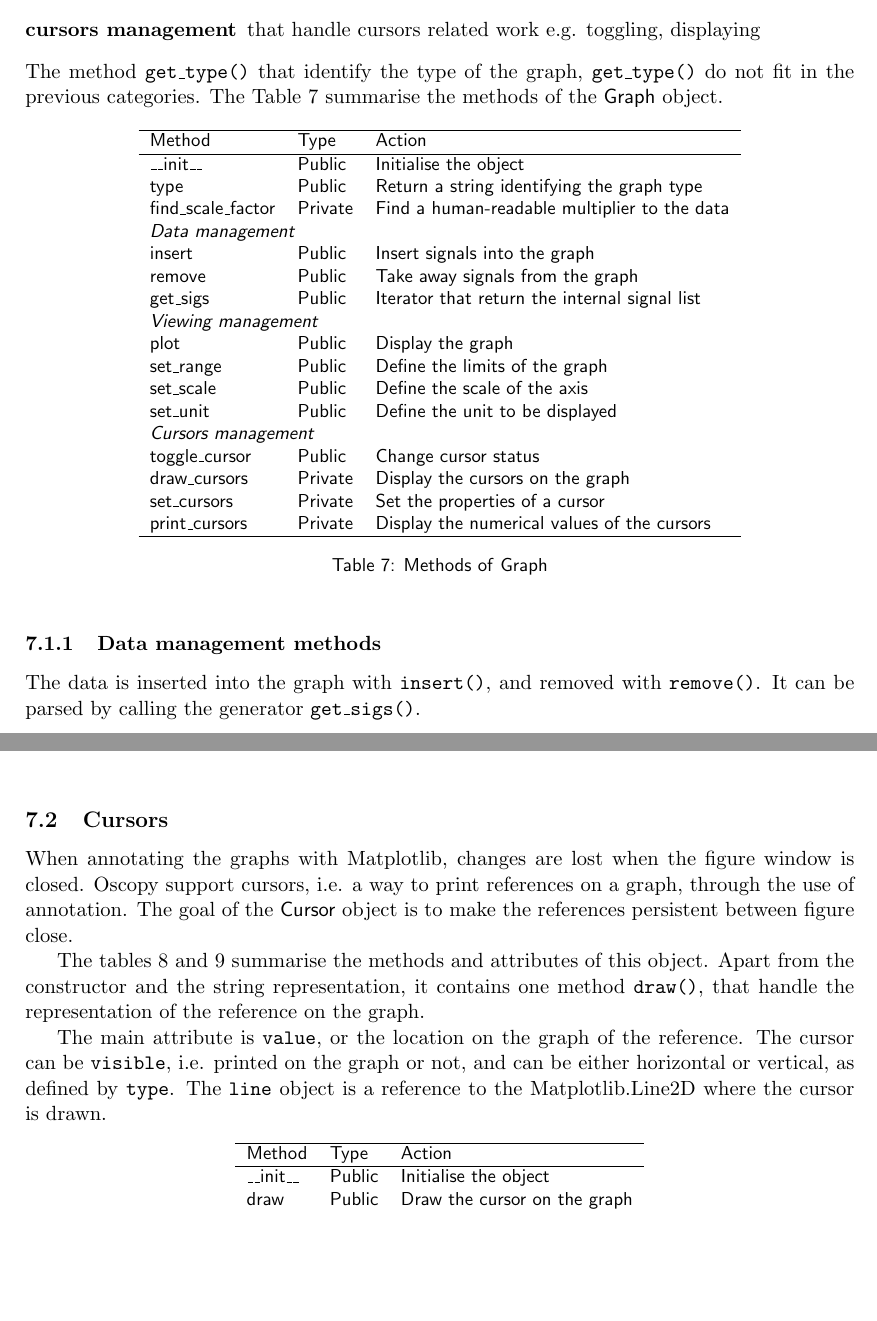
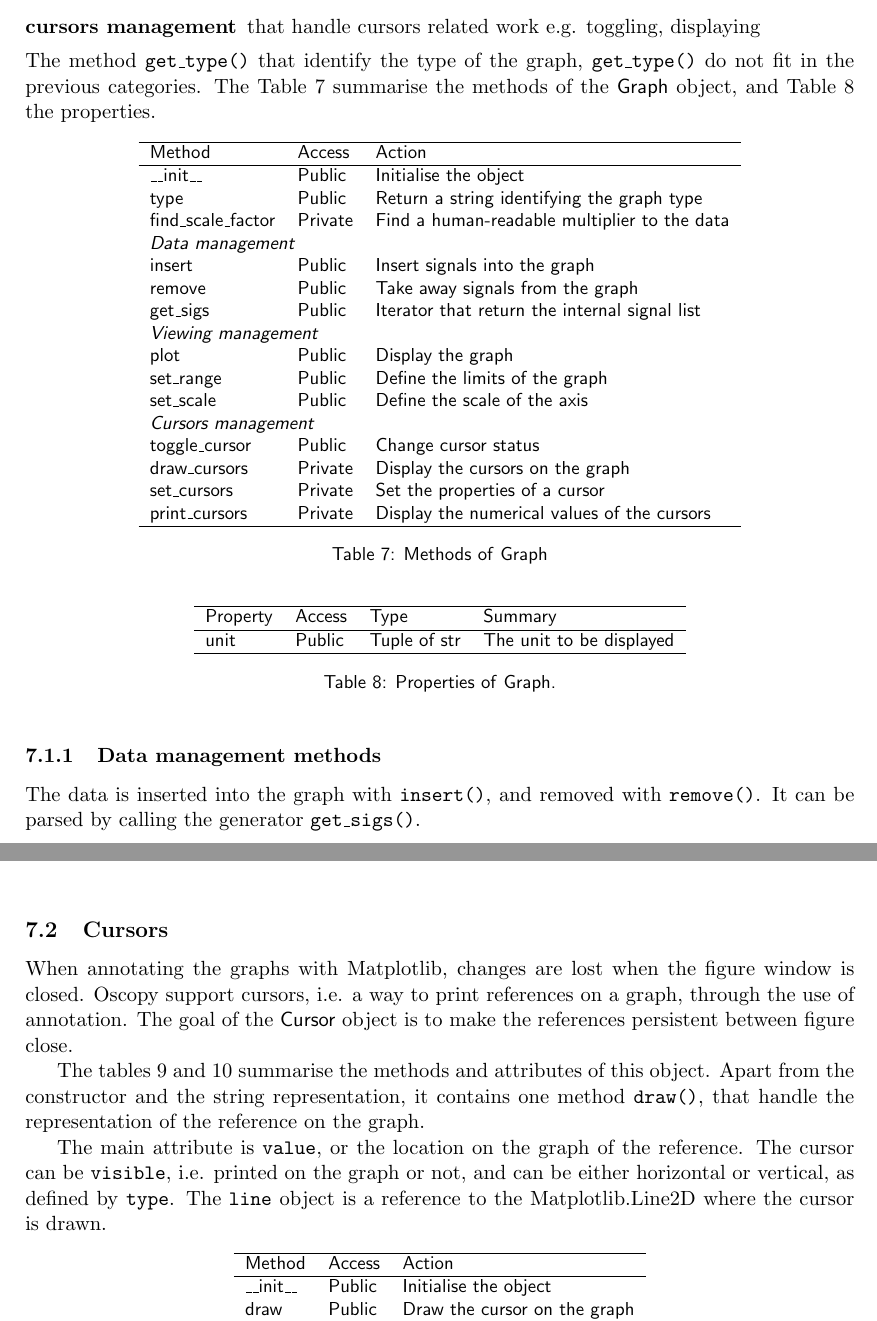
Before and after one commit to agardelein/oscopy, a LaTeX paper (doc/manual/tex/manual.tex): two parts of pages 9 and 10 of 11, joined at a grey line, cut so that both start at the same text, the shorter picture padded with empty space. Compiled offline with pdfLaTeX.

Commit message:
Graph: add get_unit and use property() for get/set_unit

```diff
--- a/doc/manual/tex/manual.tex
+++ b/doc/manual/tex/manual.tex
@@ -448,12 +448,12 @@ It has mainly three types of methods:
 \item[cursors management] that handle cursors related work e.g. toggling, displaying
 \end{description}
 The method \meth{get\_type} that identify the type of the graph, \meth{get\_type} do not fit in the previous categories.
-The Table~\ref{tab:graphs:meth} summarise the methods of the \graph\ object.
+The Table~\ref{tab:graphs:meth} summarise the methods of the \graph\ object, and Table~\ref{tab:graphs:props} the properties.
 \begin{table}[htbp]
   \centering\sf\small
   \begin{tabular}{lll}
     \hline
-    Method & Type & Action \\
+    Method & Access & Action \\
     \hline
     \_\_init\_\_ & Public & Initialise the object \\
     type & Public & Return a string identifying the graph type\\
@@ -466,7 +466,6 @@ The Table~\ref{tab:graphs:meth} summarise the methods of the \graph\ object.
     plot & Public & Display the graph\\
     set\_range & Public & Define the limits of the graph\\
     set\_scale & Public & Define the scale of the axis\\
-    set\_unit & Public & Define the unit to be displayed\\
     \multicolumn{3}{l}{\textit{Cursors management}} \\
     toggle\_cursor & Public & Change cursor status \\
     draw\_cursors & Private & Display the cursors on the graph\\
@@ -477,7 +476,18 @@ The Table~\ref{tab:graphs:meth} summarise the methods of the \graph\ object.
   \caption{Methods of \graph}
   \label{tab:graphs:meth}
 \end{table}
-
+\begin{table}[htbp]
+  \centering\small\sf
+  \begin{tabular}{llll}
+    \hline
+    Property & Access & Type & Summary \\
+    \hline
+    unit & Public & Tuple of str & The unit to be displayed\\
+    \hline
+  \end{tabular}
+  \caption{Properties of \graph.}
+  \label{tab:graphs:props}
+\end{table}
 \subsubsection{Data management methods}
 The data is inserted into the graph with \meth{insert}, and removed with \meth{remove}.
 It can be parsed by calling the generator \meth{get\_sigs}.
@@ -517,7 +527,7 @@ The \att{line} object is a reference to the Matplotlib.Line2D where the cursor i
   \centering\sf\small
   \begin{tabular}{lll}
     \hline
-    Method & Type & Action \\
+    Method & Access & Action \\
     \hline
     \_\_init\_\_ & Public & Initialise the object \\
     draw & Public & Draw the cursor on the graph \\
```
Also changed, not shown: doc/manual/tex/manual.tex (8 more changed lines), 3 other files.
